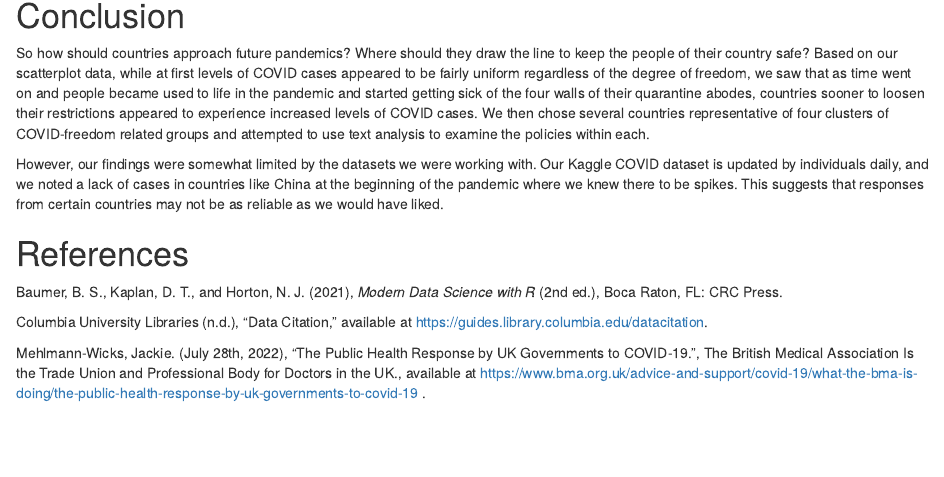
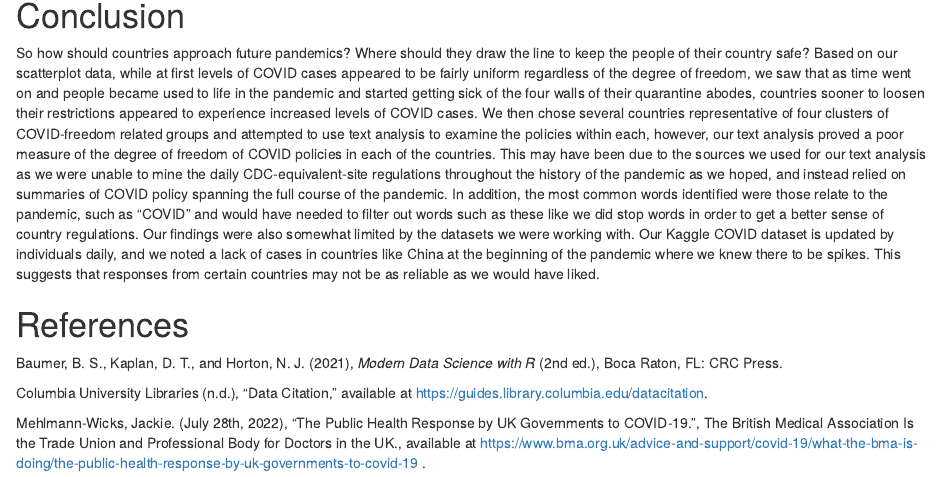
Before and after one commit to stat231-s23/blog1-neuropeeps, an R Markdown document (index.Rmd): the page in a window 1100 px wide, from 8470 px down. Rendered offline with R 4.5, knitr and Pandoc, with nearby package versions; drawn as R Markdown's standard HTML page in place of the format the file asks for; some code elsewhere in the file could not run offline.

Commit message:
Conclusions!

```diff
--- a/index.Rmd
+++ b/index.Rmd
@@ -307,9 +307,7 @@ Switzerland was consistently within cluster 1, meaning it had the highest relati
 
 # Conclusion
 
-So how should countries approach future pandemics? Where should they draw the line to keep the people of their country safe? Based on our scatterplot data, while at first levels of COVID cases appeared to be fairly uniform regardless of the degree of freedom, we saw that as time went on and people became used to life in the pandemic and started getting sick of the four walls of their quarantine abodes, countries sooner to loosen their restrictions appeared to experience increased levels of COVID cases. We then chose several countries representative of four clusters of COVID-freedom related groups and attempted to use text analysis to examine the policies within each.
-
-However, our findings were somewhat limited by the datasets we were working with. Our Kaggle COVID dataset is updated by individuals daily, and we noted a lack of cases in countries like China at the beginning of the pandemic where we knew there to be spikes. This suggests that responses from certain countries may not be as reliable as we would have liked.
+So how should countries approach future pandemics? Where should they draw the line to keep the people of their country safe? Based on our scatterplot data, while at first levels of COVID cases appeared to be fairly uniform regardless of the degree of freedom, we saw that as time went on and people became used to life in the pandemic and started getting sick of the four walls of their quarantine abodes, countries sooner to loosen their restrictions appeared to experience increased levels of COVID cases. We then chose several countries representative of four clusters of COVID-freedom related groups and attempted to use text analysis to examine the policies within each, however, our text analysis proved a poor measure of the degree of freedom of COVID policies in each of the countries. This may have been due to the sources we used for our text analysis as we were unable to mine the daily CDC-equivalent-site regulations throughout the history of the pandemic as we hoped, and instead relied on summaries of COVID policy spanning the full course of the pandemic. In addition, the most common words identified were those relate to the pandemic, such as "COVID" and would have needed to filter out words such as these like we did stop words in order to get a better sense of country regulations. Our findings were also somewhat limited by the datasets we were working with. Our Kaggle COVID dataset is updated by individuals daily, and we noted a lack of cases in countries like China at the beginning of the pandemic where we knew there to be spikes. This suggests that responses from certain countries may not be as reliable as we would have liked.
 
 
 # References
```
